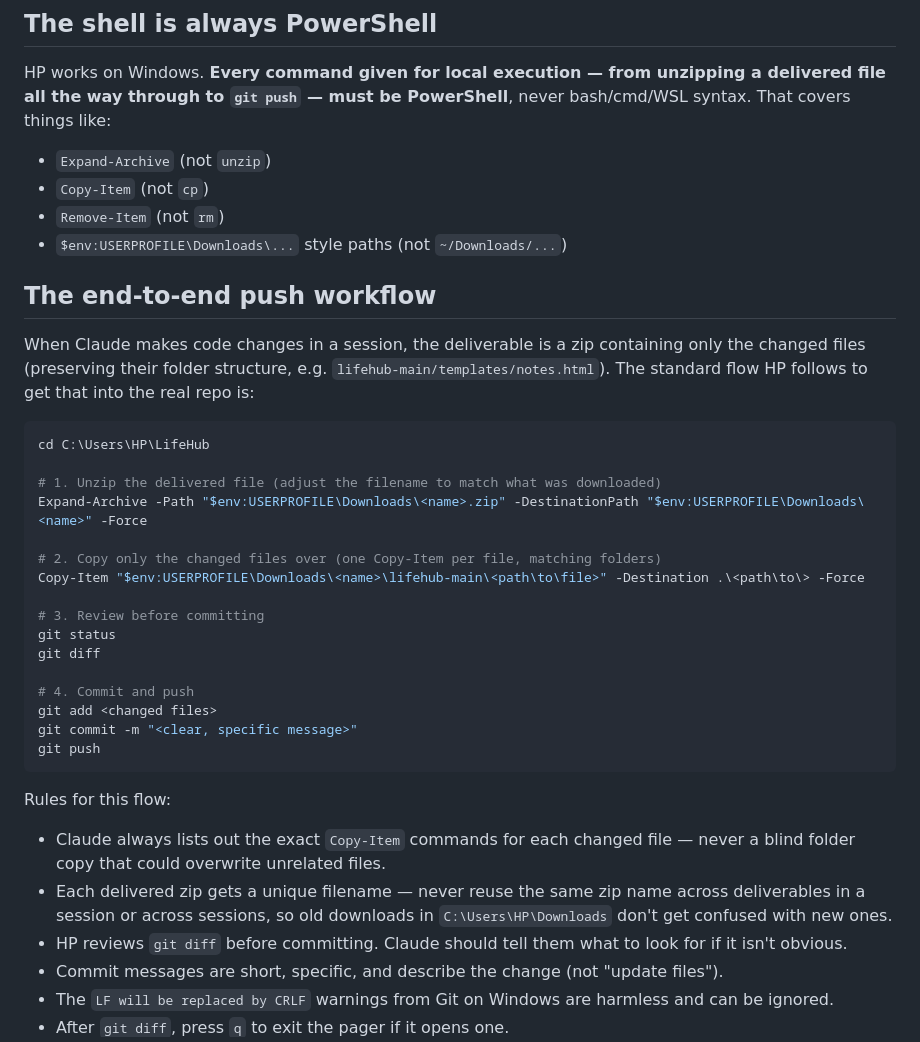
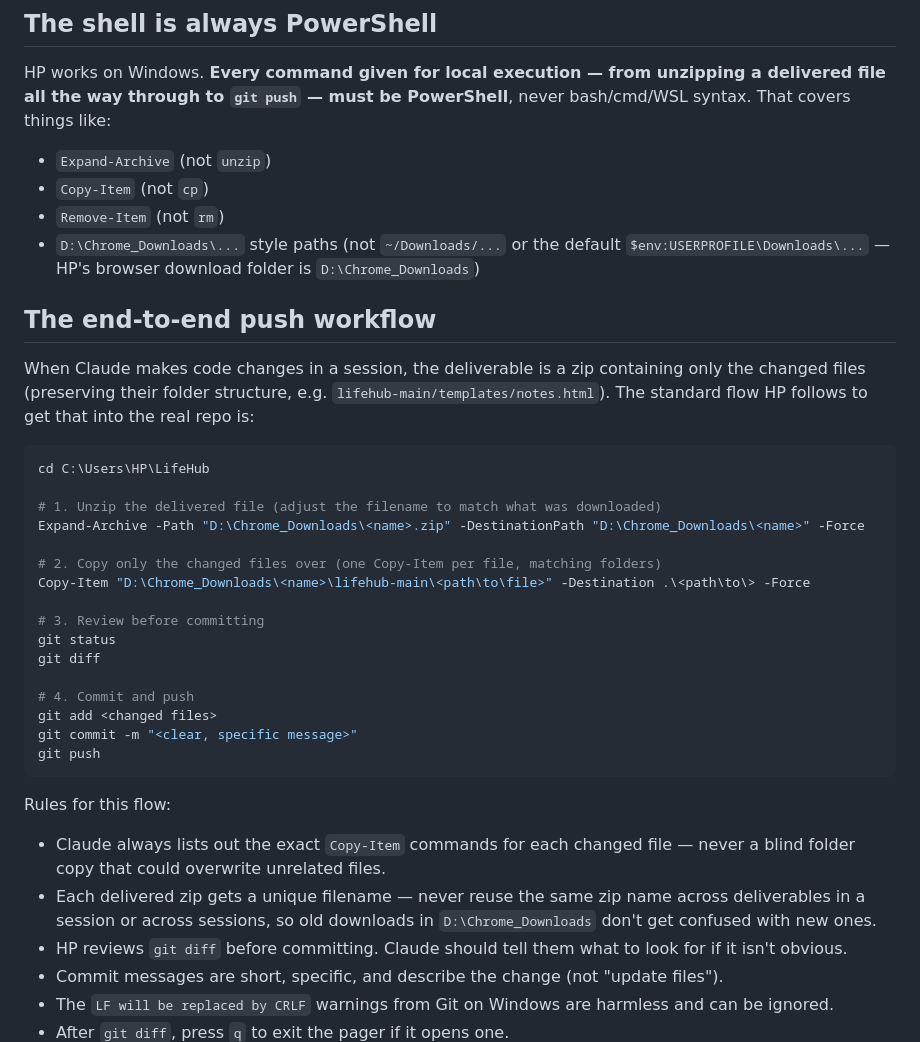
Before and after one commit to zementaye/lifehub, a Markdown page: CLAUDE.md, the part around the change. GitHub-like rendering.

Commit message:
Update working rules: downloads folder is now D:\Chrome_Downloads

```diff
--- a/CLAUDE.md
+++ b/CLAUDE.md
@@ -24,7 +24,9 @@ PowerShell**, never bash/cmd/WSL syntax. That covers things like:
 - `Expand-Archive` (not `unzip`)
 - `Copy-Item` (not `cp`)
 - `Remove-Item` (not `rm`)
-- `$env:USERPROFILE\Downloads\...` style paths (not `~/Downloads/...`)
+- `D:\Chrome_Downloads\...` style paths (not `~/Downloads/...` or the
+  default `$env:USERPROFILE\Downloads\...` — HP's browser download folder
+  is `D:\Chrome_Downloads`)
 
 ## The end-to-end push workflow
 
@@ -37,10 +39,10 @@ that into the real repo is:
 cd C:\Users\HP\LifeHub
 
 # 1. Unzip the delivered file (adjust the filename to match what was downloaded)
-Expand-Archive -Path "$env:USERPROFILE\Downloads\<name>.zip" -DestinationPath "$env:USERPROFILE\Downloads\<name>" -Force
+Expand-Archive -Path "D:\Chrome_Downloads\<name>.zip" -DestinationPath "D:\Chrome_Downloads\<name>" -Force
 
 # 2. Copy only the changed files over (one Copy-Item per file, matching folders)
-Copy-Item "$env:USERPROFILE\Downloads\<name>\lifehub-main\<path\to\file>" -Destination .\<path\to\> -Force
+Copy-Item "D:\Chrome_Downloads\<name>\lifehub-main\<path\to\file>" -Destination .\<path\to\> -Force
 
 # 3. Review before committing
 git status
@@ -58,7 +60,7 @@ Rules for this flow:
   file — never a blind folder copy that could overwrite unrelated files.
 - Each delivered zip gets a unique filename — never reuse the same zip name
   across deliverables in a session or across sessions, so old downloads in
-  `C:\Users\HP\Downloads` don't get confused with new ones.
+  `D:\Chrome_Downloads` don't get confused with new ones.
 - HP reviews `git diff` before committing. Claude should tell them what to
   look for if it isn't obvious.
 - Commit messages are short, specific, and describe the change (not "update
```
